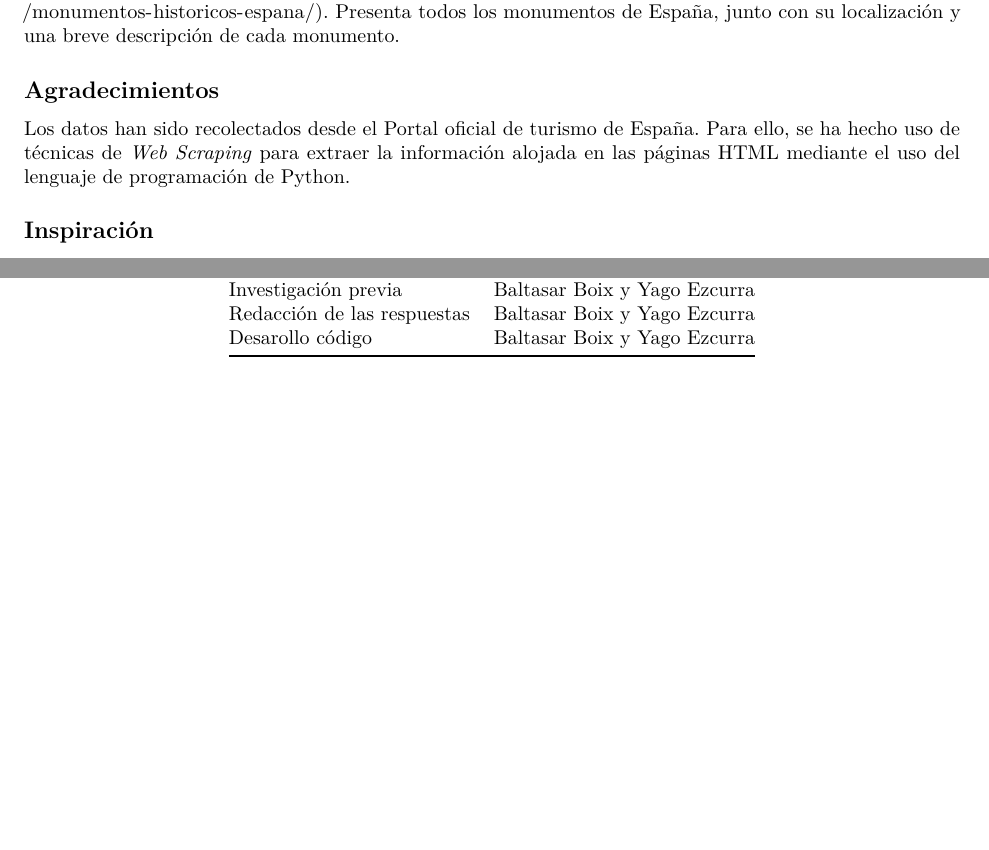
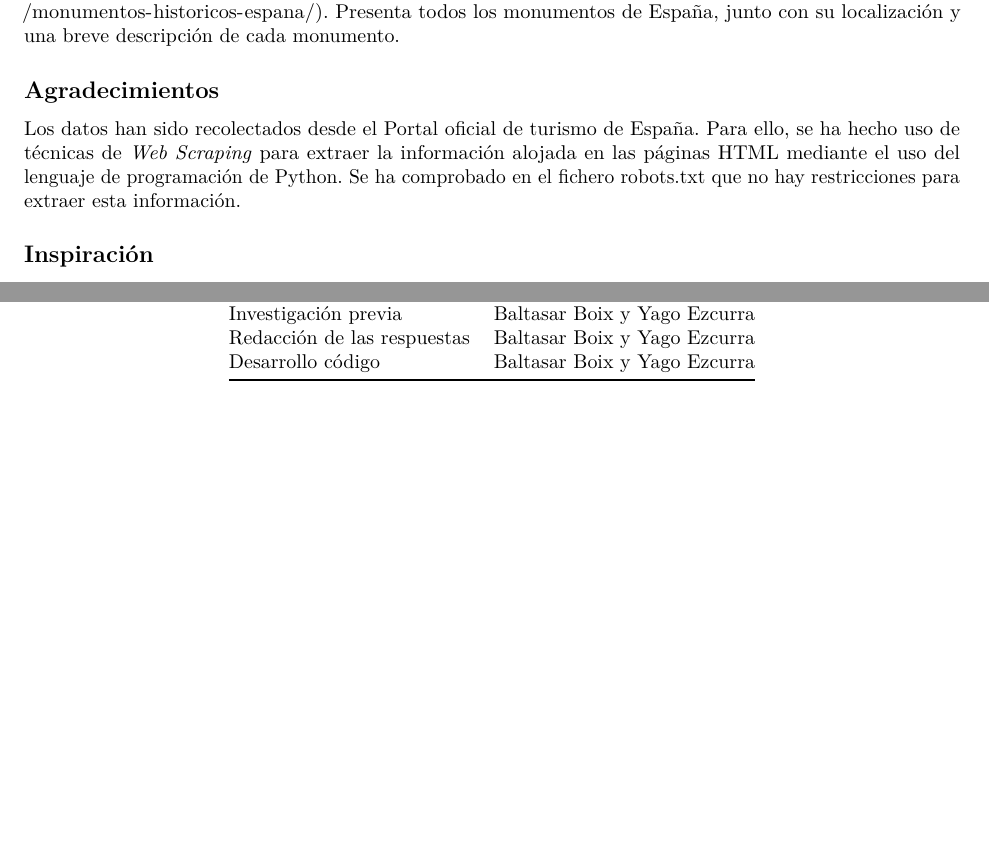
Before and after one commit to BaltiBoix/ciclovida_PAC1, an R Markdown document (PDF/Respuestas.Rmd): two parts of pages 2 and 3 of 3, joined at a grey line, cut so that both start at the same text. Rendered offline with R 4.5, knitr and Pandoc, then LaTeX, with nearby package versions.

Commit message:
Update Respuestas.Rmd
Corrección de error tipográfico
Referencia a robots.txt

```diff
--- a/PDF/Respuestas.Rmd
+++ b/PDF/Respuestas.Rmd
@@ -48,7 +48,7 @@
 
 ## Agradecimientos
 
-Los datos han sido recolectados desde el [Portal oficial de turismo de España](https://www.spain.info/es/consulta/monumentos-historicos-espana/). Para ello, se ha hecho uso de técnicas de *Web Scraping* para extraer la información alojada en las páginas HTML mediante el uso del lenguaje de programación de Python.
+Los datos han sido recolectados desde el [Portal oficial de turismo de España](https://www.spain.info/es/consulta/monumentos-historicos-espana/). Para ello, se ha hecho uso de técnicas de *Web Scraping* para extraer la información alojada en las páginas HTML mediante el uso del lenguaje de programación de Python. Se ha comprobado en el fichero [robots.txt](https://www.spain.info/robots.txt) que no hay restricciones para extraer esta información.
 
 ## Inspiración
 
@@ -77,4 +77,4 @@
 |----------------------------------|-----------------------------|
 | Investigación previa             |Baltasar Boix  y Yago Ezcurra|
 | Redacción de las respuestas      |Baltasar Boix  y Yago Ezcurra|
-| Desarollo código                 |Baltasar Boix  y Yago Ezcurra|
+| Desarrollo código                |Baltasar Boix  y Yago Ezcurra|
```
